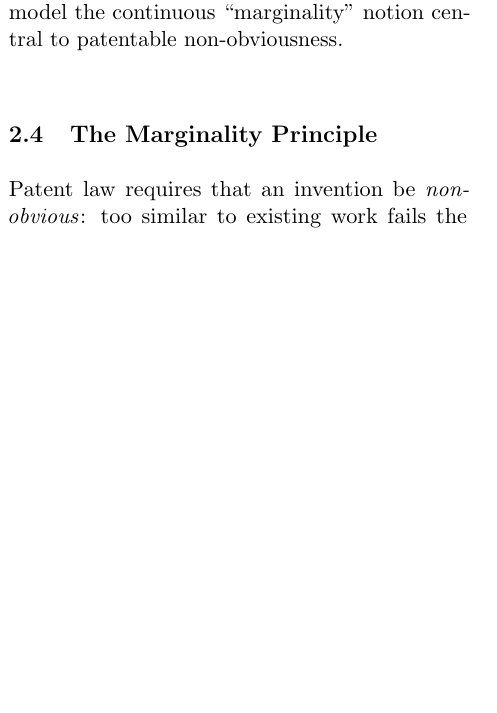
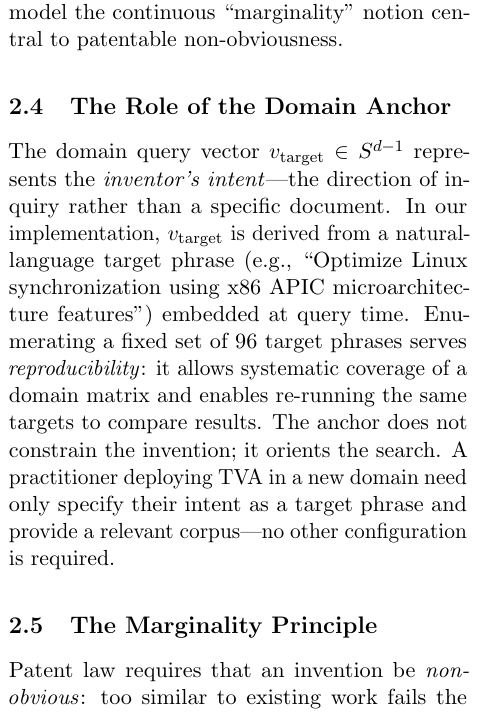
Before and after one commit to krispan-intel/deepthought, a LaTeX document (output/generated/deepthought_paper.tex): part of one column of page 2 of 11, cut so that both start at the same text, the shorter picture padded with empty space. Compiled offline with pdfLaTeX.

Commit message:
docs(paper): add domain anchor = inventor's intent subsection
"The domain query vector v_target represents the inventor's intent —
the direction of inquiry rather than a specific document."

"Enumerating 96 target phrases serves reproducibility, not constraint.
A practitioner need only specify their intent as a target phrase."

Closes the conceptual gap: C is human intent, not a corpus artifact.

Co-Authored-By: Claude Opus 4.6 (1M context) <noreply@anthropic.com>

```diff
--- a/output/generated/deepthought_paper.tex
+++ b/output/generated/deepthought_paper.tex
@@ -163,6 +163,21 @@ methods retrieve \emph{known} content; they do not identify
 approaches~\cite{bordes2013transe} predict missing edges but require a
 pre-defined relation schema and do not model the continuous
 ``marginality'' notion central to patentable non-obviousness.
+
+\subsection{The Role of the Domain Anchor}
+
+The domain query vector $\vtarget \in S^{d-1}$ represents the
+\emph{inventor's intent}---the direction of inquiry rather than
+a specific document.  In our implementation, $\vtarget$ is derived
+from a natural-language target phrase (e.g., ``Optimize Linux
+synchronization using x86 APIC microarchitecture features'')
+embedded at query time.  Enumerating a fixed set of 96 target
+phrases serves \emph{reproducibility}: it allows systematic
+coverage of a domain matrix and enables re-running the same
+targets to compare results.  The anchor does not constrain the
+invention; it orients the search.  A practitioner deploying TVA
+in a new domain need only specify their intent as a target phrase
+and provide a relevant corpus---no other configuration is required.
 
 \subsection{The Marginality Principle}
 
```
Also changed, not shown: output/generated/deepthought_paper.pdf.
